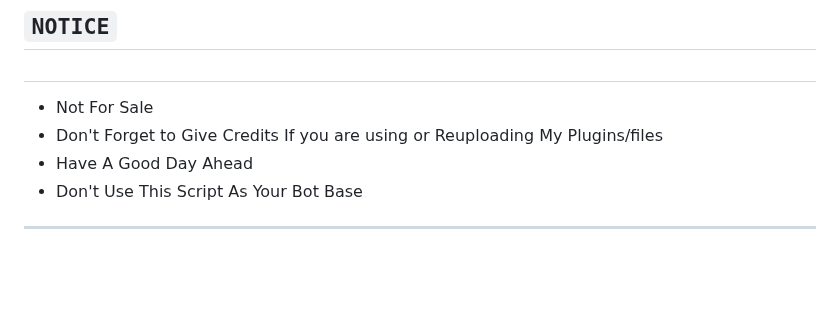
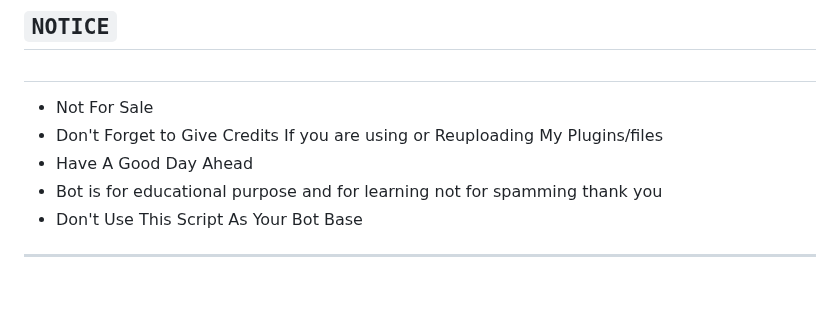
Before and after one commit to salmanytofficial/XLICON-V2-MD, a Markdown page: README.md, the part around the change. Rendered like a GitHub page.

```diff
--- a/README.md
+++ b/README.md
@@ -253,6 +253,7 @@ Misusing the bot may result in a ban from WhatsApp. Use at your own risk.
 - Not For Sale
 - Don't Forget to Give Credits If you are using or Reuploading My Plugins/files
 - Have A Good Day Ahead
+- Bot is for educational purpose and for learning not for spamming thank you
 - Don't Use This Script As Your Bot Base
 ---
 
```
